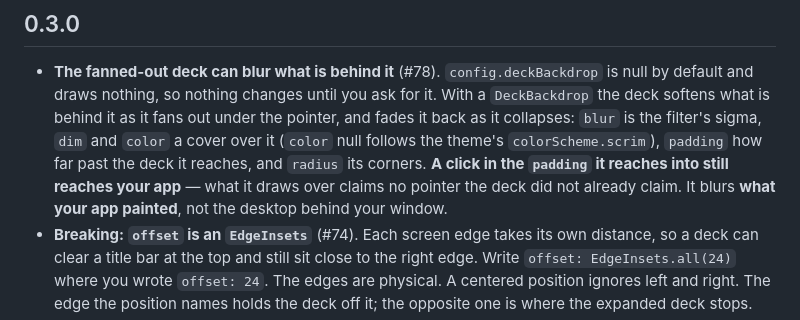
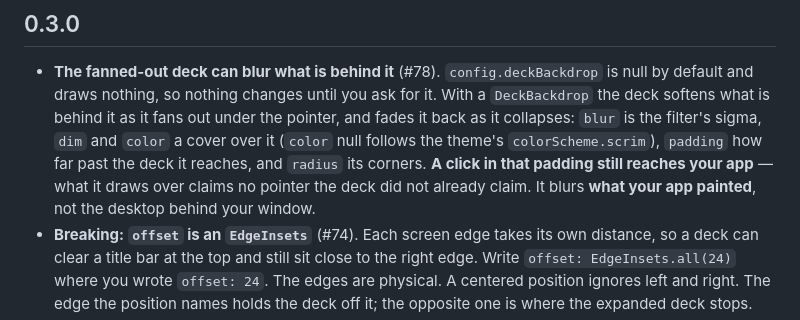
Before and after one commit to kihyun1998/just_sonner, a Markdown page: CHANGELOG.md, the part around the change. Drawn GitHub-style.

```diff
--- a/CHANGELOG.md
+++ b/CHANGELOG.md
@@ -5,9 +5,8 @@
   deck softens what is behind it as it fans out under the pointer, and fades it back as it
   collapses: `blur` is the filter's sigma, `dim` and `color` a cover over it (`color` null follows
   the theme's `colorScheme.scrim`), `padding` how far past the deck it reaches, and `radius` its
-  corners. **A click in the
-  `padding` it reaches into still reaches your app** — what it draws over claims no pointer the
-  deck did not already claim. It blurs **what your app painted**, not the desktop behind your
+  corners. **A click in that padding still reaches your app** — what it draws over claims no pointer
+  the deck did not already claim. It blurs **what your app painted**, not the desktop behind your
   window.
 - **Breaking: `offset` is an `EdgeInsets`** (#74). Each screen edge takes its own distance, so a deck
   can clear a title bar at the top and still sit close to the right edge. Write
```
Also changed, not shown: README.md (+4 -2 lines).
